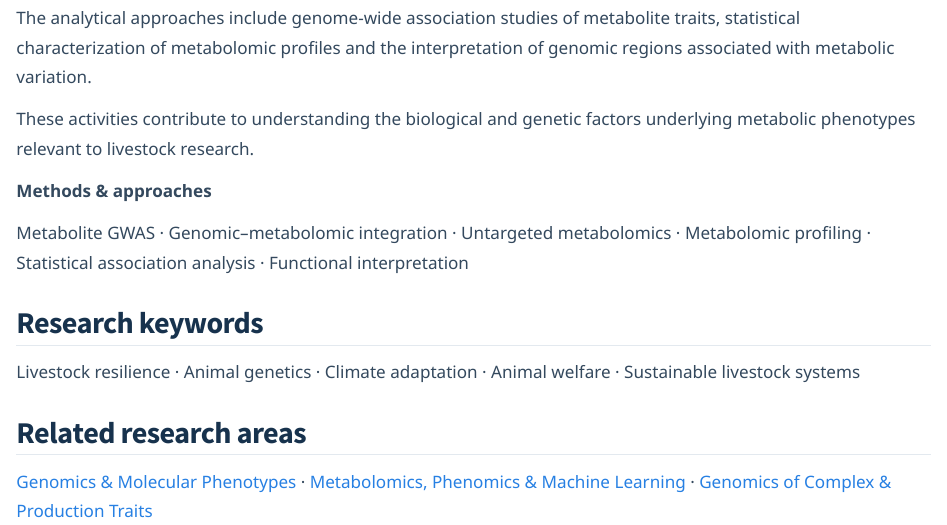
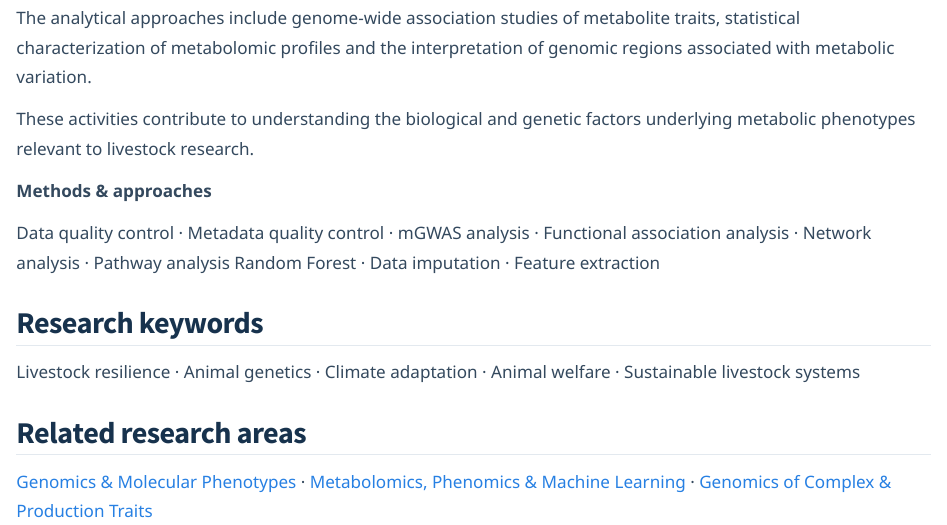
Before and after one commit to samuele-bovo/samuele-bovo.github.io, a Quarto document (projects/re-livestock/index.qmd): the page in a window 1100 px wide, from 980 px down. Rendered offline with R 4.5, knitr and Pandoc in place of Quarto, with nearby package versions.

Commit message:
Update index.qmd

```diff
--- a/projects/re-livestock/index.qmd
+++ b/projects/re-livestock/index.qmd
@@ -71,12 +71,15 @@ research.
 
 **Methods & approaches**
 
-Metabolite GWAS ·
-Genomic–metabolomic integration ·
-Untargeted metabolomics ·
-Metabolomic profiling ·
-Statistical association analysis ·
-Functional interpretation
+Data quality control ·
+Metadata quality control ·
+mGWAS analysis ·
+Functional association analysis ·
+Network analysis ·
+Pathway analysis
+Random Forest ·
+Data imputation ·
+Feature extraction
 
 :::
 
```
